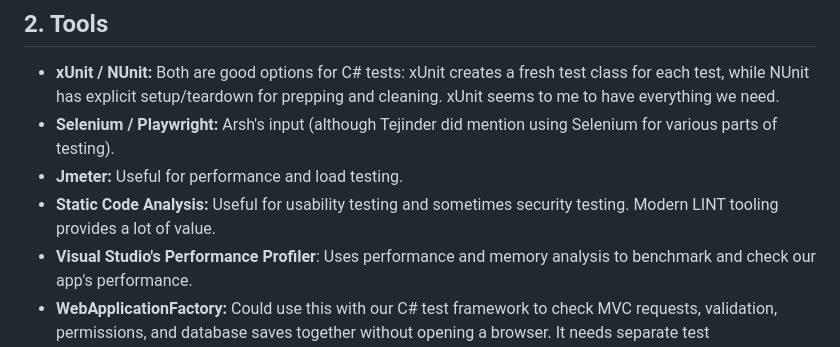
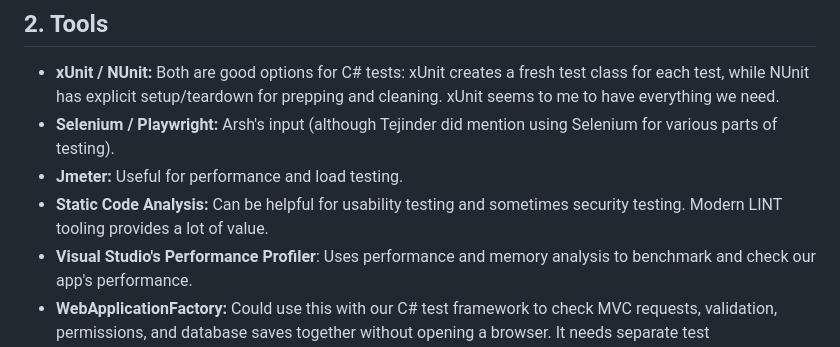
Before and after one commit to BCIT-COMP-8071-FALL-2026/Group-Project, a Markdown page: docs/OLTP_Test_Plan.md, the part around one of its changes. Drawn GitHub-style.

Commit message:
Clarify Unit testing and Bug workflow

```diff
--- a/docs/OLTP_Test_Plan.md
+++ b/docs/OLTP_Test_Plan.md
@@ -28,7 +28,7 @@ Achieve an agreed upon amount of coverage throughout the app, making sure that a
 - **xUnit / NUnit:** Both are good options for C# tests: xUnit creates a fresh test class for each test, while NUnit has explicit setup/teardown for prepping and cleaning. xUnit seems to me to have everything we need.
 - **Selenium / Playwright:**  Arsh's input (although Tejinder did mention using Selenium for various parts of testing).
 - **Jmeter:** Useful for performance and load testing.
-- **Static Code Analysis:** Useful for usability testing and sometimes security testing. Modern LINT tooling provides a lot of value.
+- **Static Code Analysis:** Can be helpful for usability testing and sometimes security testing. Modern LINT tooling provides a lot of value.
 - **Visual Studio's Performance Profiler**: Uses performance and memory analysis to benchmark and check our app's performance.
 - **WebApplicationFactory:** Could use this with our C# test framework to check MVC requests, validation, permissions, and database saves together without opening a browser. It needs separate test configuration/data, and we'd still need UI tests for how pages actually behave. Might be useful, seems optional.
 - **k6:** Used to check response times when several users send requests at once, could be useful once we've agreed on performance targets. It does add setup.
```
Also changed, not shown: other parts of docs/OLTP_Test_Plan.md (+2 -2 lines).
